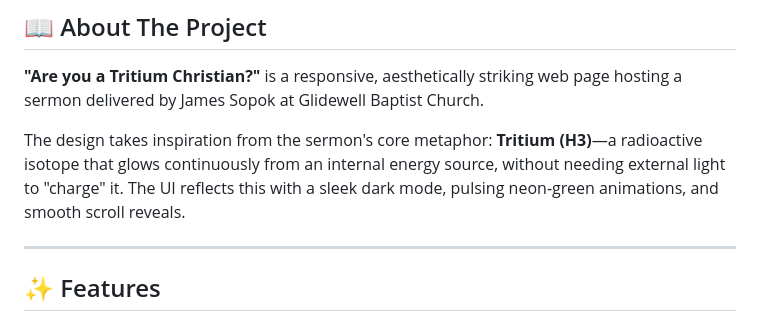
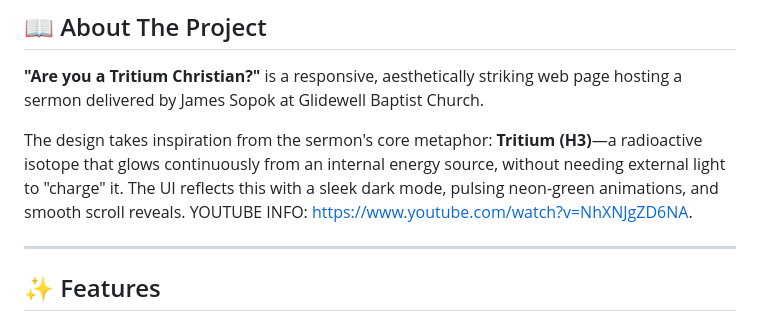
Before and after one commit to 2ndChances520/AreYouaTritiumChristian, a Markdown page: README.md, the part around the change. GitHub-like rendering.

```diff
--- a/README.md
+++ b/README.md
@@ -17,7 +17,7 @@
 
 **"Are you a Tritium Christian?"** is a responsive, aesthetically striking web page hosting a sermon delivered by James Sopok at Glidewell Baptist Church.
 
-The design takes inspiration from the sermon's core metaphor: **Tritium (H3)**—a radioactive isotope that glows continuously from an internal energy source, without needing external light to "charge" it. The UI reflects this with a sleek dark mode, pulsing neon-green animations, and smooth scroll reveals.
+The design takes inspiration from the sermon's core metaphor: **Tritium (H3)**—a radioactive isotope that glows continuously from an internal energy source, without needing external light to "charge" it. The UI reflects this with a sleek dark mode, pulsing neon-green animations, and smooth scroll reveals. YOUTUBE INFO: https://www.youtube.com/watch?v=NhXNJgZD6NA.
 
 ---
 
```
